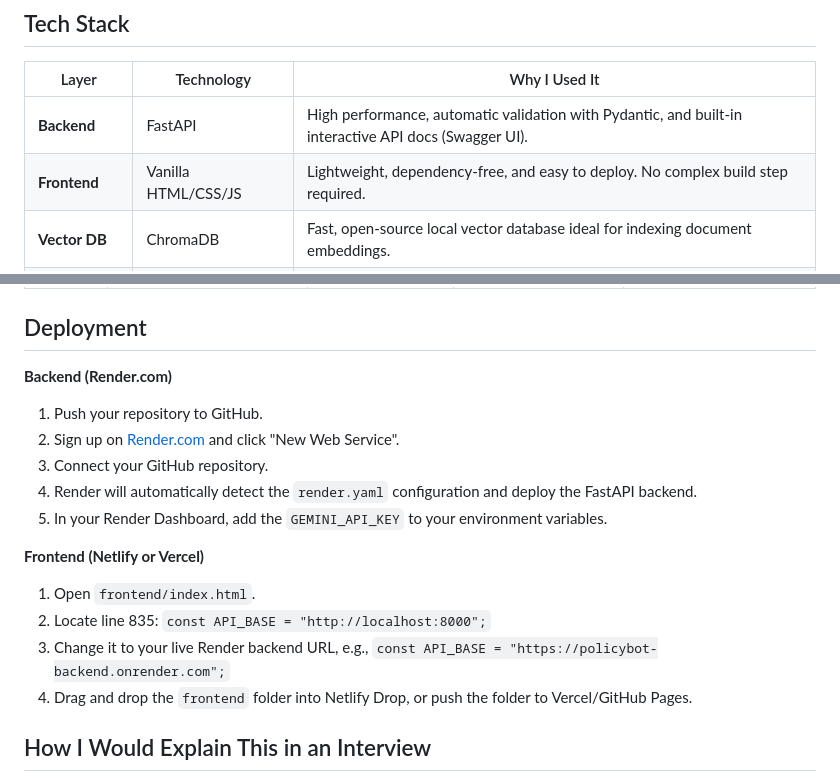
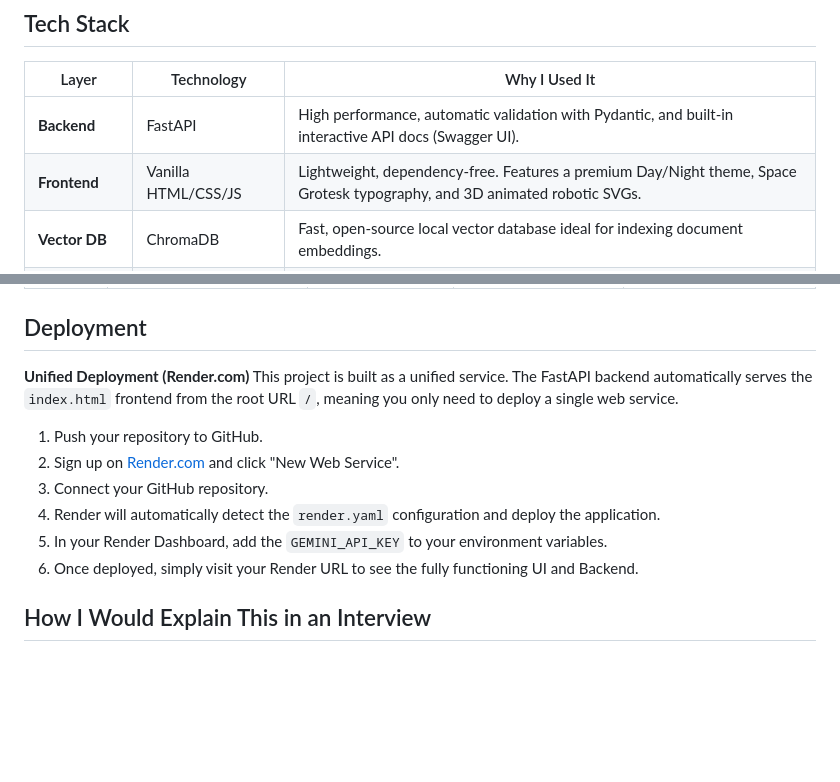
Before and after one commit to kamrankausher/PolicyBot-Company-Policy-Q-A-Chatbot, a Markdown page: README.md, 2 parts joined by grey strips. Rendered like a GitHub page; blank space fills up the shorter version.

Commit message:
docs: Update README with new UI features and unified deployment instructions

```diff
--- a/README.md
+++ b/README.md
@@ -26,7 +26,7 @@ Question + Context -> Gemini LLM -> Final Answer + Confidence Score
 | Layer | Technology | Why I Used It |
 | --- | --- | --- |
 | **Backend** | FastAPI | High performance, automatic validation with Pydantic, and built-in interactive API docs (Swagger UI). |
-| **Frontend** | Vanilla HTML/CSS/JS | Lightweight, dependency-free, and easy to deploy. No complex build step required. |
+| **Frontend** | Vanilla HTML/CSS/JS | Lightweight, dependency-free. Features a premium Day/Night theme, Space Grotesk typography, and 3D animated robotic SVGs. |
 | **Vector DB** | ChromaDB | Fast, open-source local vector database ideal for indexing document embeddings. |
 | **Embeddings** | sentence-transformers | `all-MiniLM-L6-v2` is compact and generates high-quality semantic embeddings locally. |
 | **LLM** | Google Gemini API | `gemini-1.5-flash` provides incredibly fast, cost-effective, and highly accurate text generation. |
@@ -113,18 +113,15 @@ pytest tests/test_api.py -v
 
 ## Deployment
 
-**Backend (Render.com)**
+**Unified Deployment (Render.com)**
+This project is built as a unified service. The FastAPI backend automatically serves the `index.html` frontend from the root URL `/`, meaning you only need to deploy a single web service.
+
 1. Push your repository to GitHub.
 2. Sign up on [Render.com](https://render.com) and click "New Web Service".
 3. Connect your GitHub repository.
-4. Render will automatically detect the `render.yaml` configuration and deploy the FastAPI backend.
+4. Render will automatically detect the `render.yaml` configuration and deploy the application.
 5. In your Render Dashboard, add the `GEMINI_API_KEY` to your environment variables.
-
-**Frontend (Netlify or Vercel)**
-1. Open `frontend/index.html`.
-2. Locate line 835: `const API_BASE = "http://localhost:8000";`
-3. Change it to your live Render backend URL, e.g., `const API_BASE = "https://policybot-backend.onrender.com";`
-4. Drag and drop the `frontend` folder into Netlify Drop, or push the folder to Vercel/GitHub Pages.
+6. Once deployed, simply visit your Render URL to see the fully functioning UI and Backend.
 
 ## How I Would Explain This in an Interview
 "PolicyBot is an AI-powered QA assistant that allows employees to securely query company policy documents and get instant, cited answers. It uses a Retrieval-Augmented Generation (RAG) architecture, which means it extracts text from PDFs, stores semantic chunks in a local vector database, and retrieves only the most relevant sections when a user asks a question. By combining FastAPI, ChromaDB, and the Google Gemini API, the system seamlessly generates accurate responses backed by direct excerpts from the provided document. Ultimately, this eliminates the friction of manually searching through massive policy handbooks, saving significant time while ensuring compliance and transparency."
```
